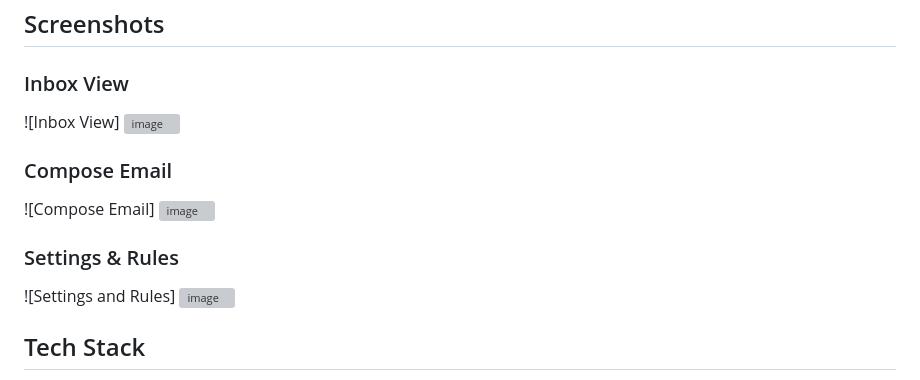
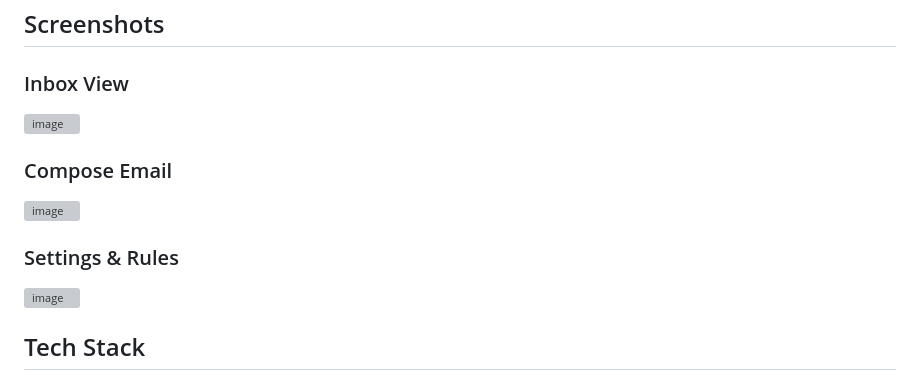
Before and after one commit to iainlennox/ExchangeMail, a Markdown page: README.md, the part around the change. Rendered like a GitHub page; grey boxes are pictures that could not be loaded.

```diff
--- a/README.md
+++ b/README.md
@@ -35,17 +35,14 @@ ExchangeMail aims to fill this gap for users who prefer a standalone, perpetual,
 ## Screenshots
 
 ### Inbox View
-![Inbox View]
 <img width="1595" height="994" alt="image" src="https://github.com/user-attachments/assets/3482e10d-7f8b-4012-89dc-4698514c80ea" />
 
 
 ### Compose Email
-![Compose Email]
 <img width="1601" height="1002" alt="image" src="https://github.com/user-attachments/assets/b765d7b4-aaad-4039-a72f-6f14b7a73496" />
 
 
 ### Settings & Rules
-![Settings and Rules]
 <img width="1603" height="997" alt="image" src="https://github.com/user-attachments/assets/244cfa1e-20f9-4b6a-9e12-dcda56dea2d5" />
 
 
```
